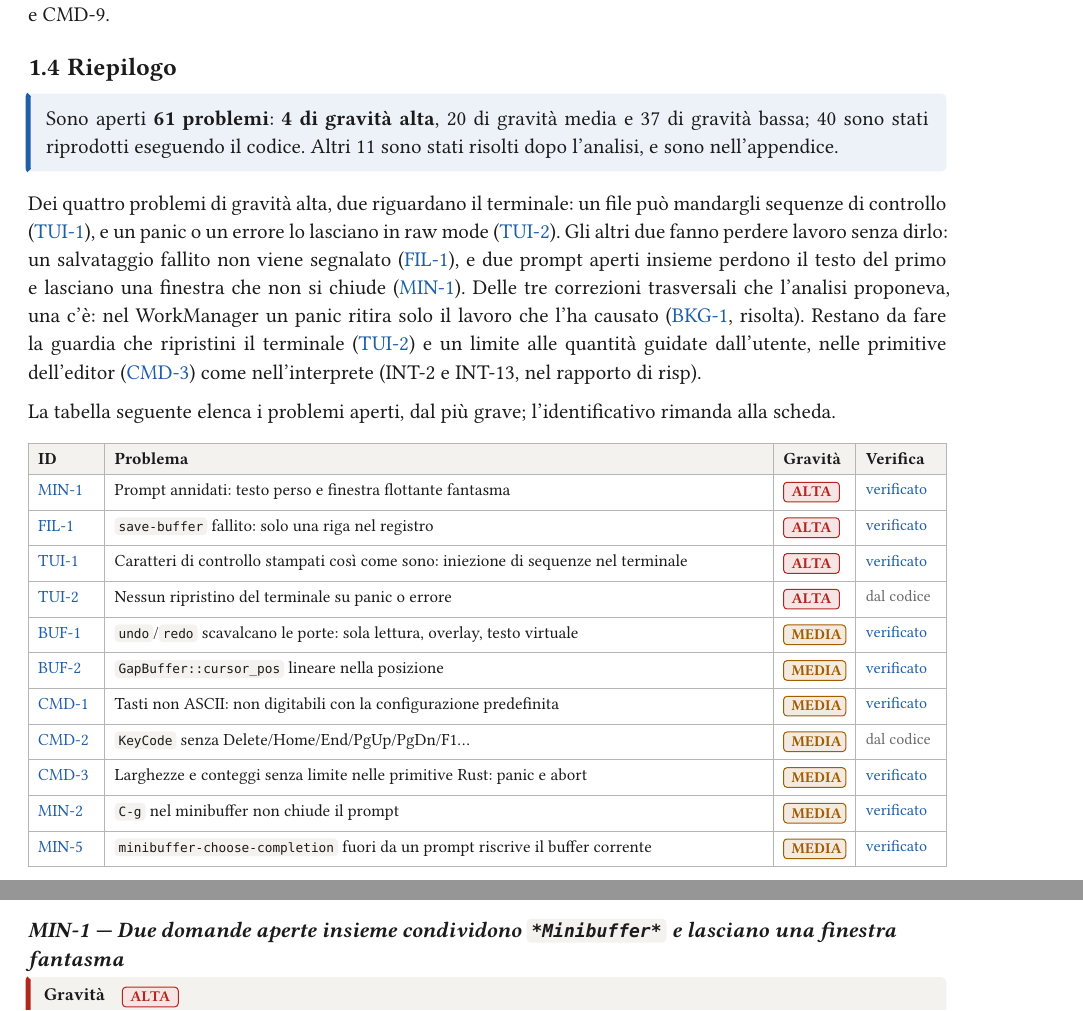
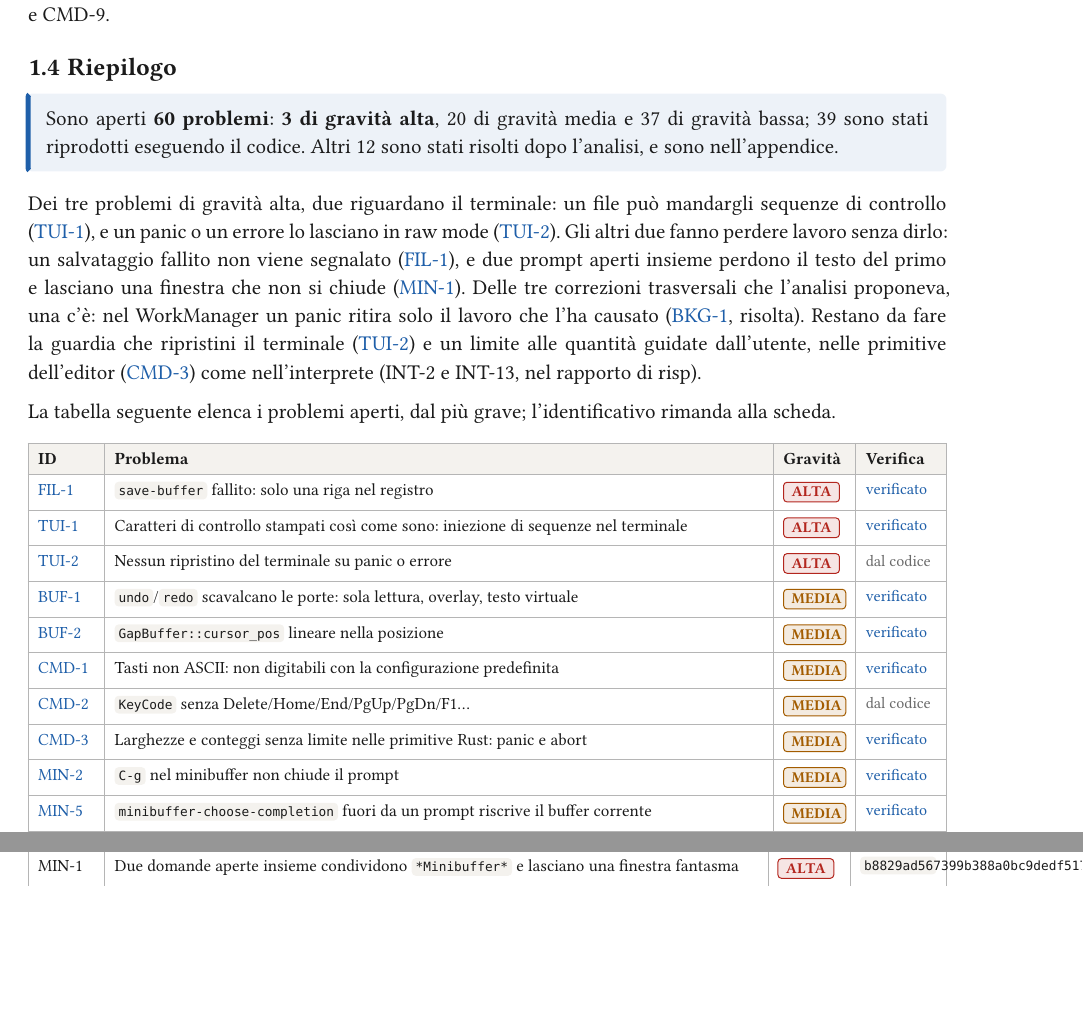
Before and after one commit to lmascelli/rsedit, a Typst document (doc/rapporto-problemi.typ): two parts of pages 3 and 11 of 31 before the commit and two parts of pages 3 and 31 of 32 after it, joined at a grey line, cut so that both start at the same text, the shorter picture padded with empty space. Compiled offline with Typst 0.15.

Commit message:
rapporto problemi update

```diff
--- a/doc/rapporto-problemi.typ
+++ b/doc/rapporto-problemi.typ
@@ -308,7 +308,8 @@
     id: "MIN-1",
     gravita: "alta",
     verificato: true,
-    stato: "aperto",
+    stato: "risolto",
+    commit: "b8829ad567399b388a0bc9dedf517a9718ac9b6b",
     titolo: [Due domande aperte insieme condividono `*Minibuffer*` e lasciano una finestra fantasma],
     breve: [Prompt annidati: testo perso e finestra flottante fantasma],
     dove: [`primitives/minibuffer.rs` (`default-minibuffer-prompt`, che usa sempre il nome `*Minibuffer*`), `editor/windows.rs` (`EditorState::open_floating_window`), `editor/buffers.rs` (`EditorState::close_buffer`, che chiude la *prima* finestra flottante che mostra il buffer)],
@@ -1082,7 +1083,7 @@ Delle 51 schede di rsedit, 11 sono risolte. Sette lo sono in parte e restano ape
 
 #key[Sono aperti *#aperti.len() problemi*: *#n-alta di gravità alta*, #n-media di gravità media e #n-bassa di gravità bassa; #aperti.filter(p => p.verificato).len() sono stati riprodotti eseguendo il codice. Altri #risolti.len() sono stati risolti dopo l'analisi, e sono nell'appendice.]
 
-Dei quattro problemi di gravità alta, due riguardano il terminale: un file può mandargli sequenze di controllo (#link(<TUI-1>)[TUI-1]), e un panic o un errore lo lasciano in raw mode (#link(<TUI-2>)[TUI-2]). Gli altri due fanno perdere lavoro senza dirlo: un salvataggio fallito non viene segnalato (#link(<FIL-1>)[FIL-1]), e due prompt aperti insieme perdono il testo del primo e lasciano una finestra che non si chiude (#link(<MIN-1>)[MIN-1]). Delle tre correzioni trasversali che l'analisi proponeva, una c'è: nel WorkManager un panic ritira solo il lavoro che l'ha causato (#link(<BKG-1>)[BKG-1], risolta). Restano da fare la guardia che ripristini il terminale (#link(<TUI-2>)[TUI-2]) e un limite alle quantità guidate dall'utente, nelle primitive dell'editor (#link(<CMD-3>)[CMD-3]) come nell'interprete (INT-2 e INT-13, nel rapporto di risp).
+Dei tre problemi di gravità alta, due riguardano il terminale: un file può mandargli sequenze di controllo (#link(<TUI-1>)[TUI-1]), e un panic o un errore lo lasciano in raw mode (#link(<TUI-2>)[TUI-2]). Gli altri due fanno perdere lavoro senza dirlo: un salvataggio fallito non viene segnalato (#link(<FIL-1>)[FIL-1]), e due prompt aperti insieme perdono il testo del primo e lasciano una finestra che non si chiude (#link(<MIN-1>)[MIN-1]). Delle tre correzioni trasversali che l'analisi proponeva, una c'è: nel WorkManager un panic ritira solo il lavoro che l'ha causato (#link(<BKG-1>)[BKG-1], risolta). Restano da fare la guardia che ripristini il terminale (#link(<TUI-2>)[TUI-2]) e un limite alle quantità guidate dall'utente, nelle primitive dell'editor (#link(<CMD-3>)[CMD-3]) come nell'interprete (INT-2 e INT-13, nel rapporto di risp).
 
 La tabella seguente elenca i problemi aperti, dal più grave; l'identificativo rimanda alla scheda.
 
```
